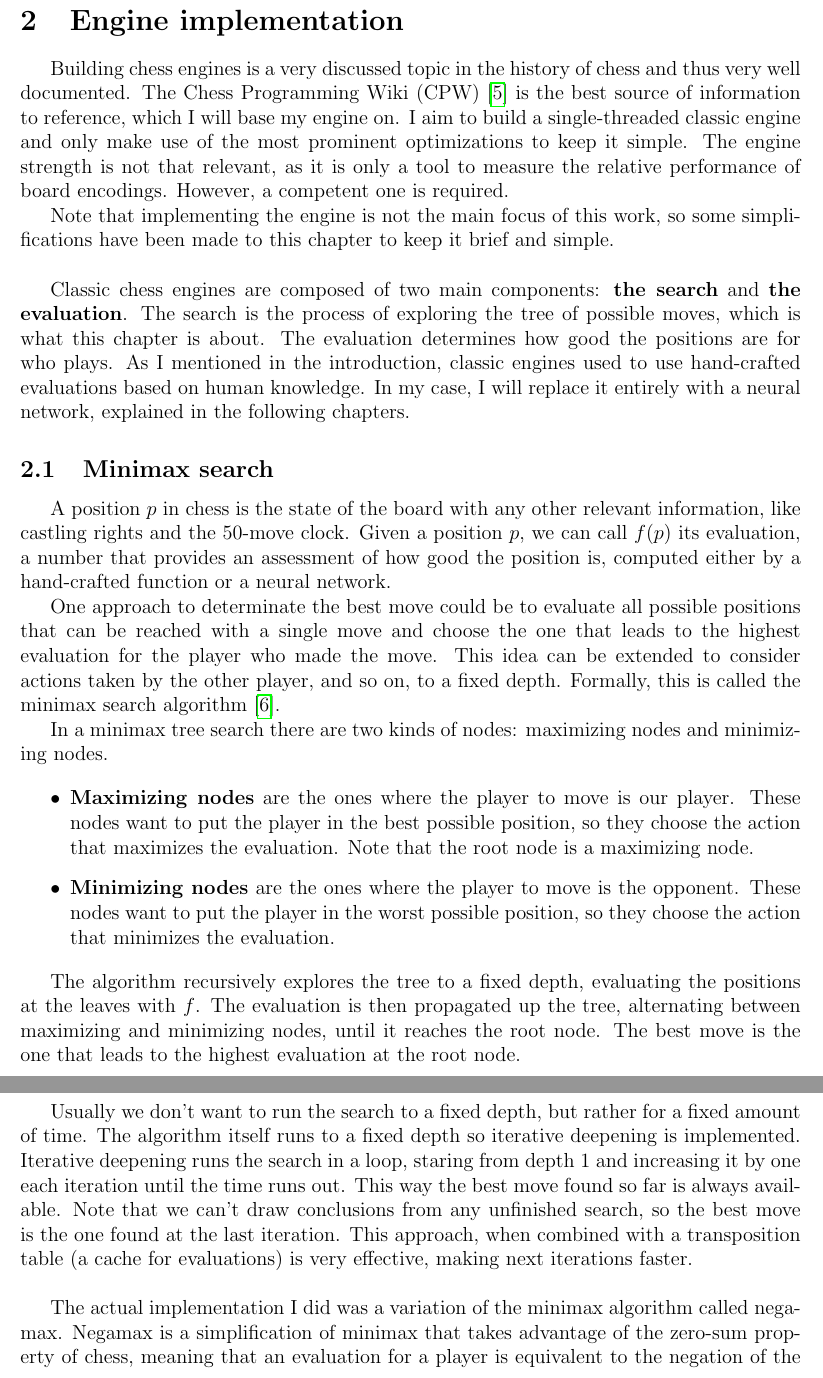
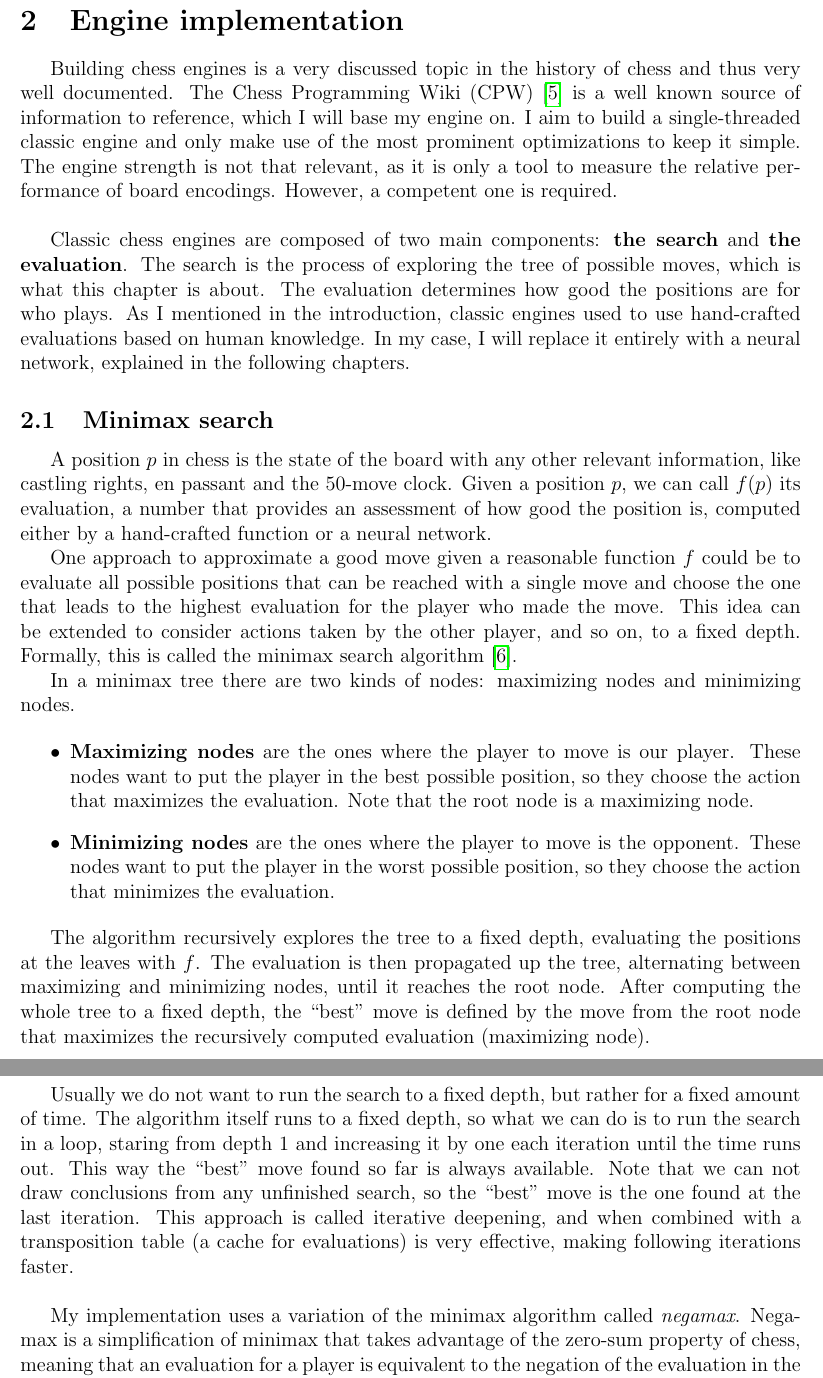
Before and after one commit to mlomb/cs-master-thesis-doc, a LaTeX thesis (thesis/main.tex, which reads thesis/2_engine.tex): two parts of pages 8 and 9 of 46, joined at a grey line, cut so that both start at the same text. Compiled offline with pdfLaTeX.

Commit message:
fixes in 2 and 2.1

```diff
--- a/thesis/2_engine.tex
+++ b/thesis/2_engine.tex
@@ -1,29 +1,27 @@
 \section{Engine implementation}
 
-Building chess engines is a very discussed topic in the history of chess and thus very well documented. The Chess Programming Wiki (CPW) \cite{cpw} is the best source of information to reference, which I will base my engine on. I aim to build a single-threaded classic engine and only make use of the most prominent optimizations to keep it simple. The engine strength is not that relevant, as it is only a tool to measure the relative performance of board encodings. However, a competent one is required.
-
-Note that implementing the engine is not the main focus of this work, so some simplifications have been made to this chapter to keep it brief and simple. \\
+Building chess engines is a very discussed topic in the history of chess and thus very well documented. The Chess Programming Wiki (CPW) \cite{cpw} is a well known source of information to reference, which I will base my engine on. I aim to build a single-threaded classic engine and only make use of the most prominent optimizations to keep it simple. The engine strength is not that relevant, as it is only a tool to measure the relative performance of board encodings. However, a competent one is required. \\
 
 Classic chess engines are composed of two main components: \textbf{the search} and \textbf{the evaluation}. The search is the process of exploring the tree of possible moves, which is what this chapter is about. The evaluation determines how good the positions are for who plays. As I mentioned in the introduction, classic engines used to use hand-crafted evaluations based on human knowledge. In my case, I will replace it entirely with a neural network, explained in the following chapters.
 
 \subsection{Minimax search}
 
-A position $p$ in chess is the state of the board with any other relevant information, like castling rights and the 50-move clock. Given a position $p$, we can call $f(p)$ its evaluation, a number that provides an assessment of how good the position is, computed either by a hand-crafted function or a neural network.
+A position $p$ in chess is the state of the board with any other relevant information, like castling rights, en passant and the 50-move clock. Given a position $p$, we can call $f(p)$ its evaluation, a number that provides an assessment of how good the position is, computed either by a hand-crafted function or a neural network.
 
-One approach to determinate the best move could be to evaluate all possible positions that can be reached with a single move and choose the one that leads to the highest evaluation for the player who made the move. This idea can be extended to consider actions taken by the other player, and so on, to a fixed depth. Formally, this is called the minimax search algorithm \cite{minimax-survey:1995}.
+One approach to approximate a good move given a reasonable function $f$ could be to evaluate all possible positions that can be reached with a single move and choose the one that leads to the highest evaluation for the player who made the move. This idea can be extended to consider actions taken by the other player, and so on, to a fixed depth. Formally, this is called the minimax search algorithm \cite{minimax-survey:1995}.
 
-In a minimax tree search there are two kinds of nodes: maximizing nodes and minimizing nodes.
+In a minimax tree there are two kinds of nodes: maximizing nodes and minimizing nodes.
 
 \begin{itemize}
 \item \textbf{Maximizing nodes} are the ones where the player to move is our player. These nodes want to put the player in the best possible position, so they choose the action that maximizes the evaluation. Note that the root node is a maximizing node.
 \item \textbf{Minimizing nodes} are the ones where the player to move is the opponent. These nodes want to put the player in the worst possible position, so they choose the action that minimizes the evaluation.
 \end{itemize}
 
-The algorithm recursively explores the tree to a fixed depth, evaluating the positions at the leaves with $f$. The evaluation is then propagated up the tree, alternating between maximizing and minimizing nodes, until it reaches the root node. The best move is the one that leads to the highest evaluation at the root node.
+The algorithm recursively explores the tree to a fixed depth, evaluating the positions at the leaves with $f$. The evaluation is then propagated up the tree, alternating between maximizing and minimizing nodes, until it reaches the root node. After computing the whole tree to a fixed depth, the \enquote{best} move is defined by the move from the root node that maximizes the recursively computed evaluation (maximizing node).
 
-Usually we don't want to run the search to a fixed depth, but rather for a fixed amount of time. The algorithm itself runs to a fixed depth so iterative deepening is implemented. Iterative deepening runs the search in a loop, staring from depth 1 and increasing it by one each iteration until the time runs out. This way the best move found so far is always available. Note that we can't draw conclusions from any unfinished search, so the best move is the one found at the last iteration. This approach, when combined with a transposition table (a cache for evaluations) is very effective, making next iterations faster. \\
+Usually we do not want to run the search to a fixed depth, but rather for a fixed amount of time. The algorithm itself runs to a fixed depth, so what we can do is to run the search in a loop, staring from depth 1 and increasing it by one each iteration until the time runs out. This way the \enquote{best} move found so far is always available. Note that we can not draw conclusions from any unfinished search, so the \enquote{best} move is the one found at the last iteration. This approach is called iterative deepening, and when combined with a transposition table (a cache for evaluations) is very effective, making following iterations faster. \\
 
-The actual implementation I did was a variation of the minimax algorithm called negamax. Negamax is a simplification of minimax that takes advantage of the zero-sum property of chess, meaning that an evaluation for a player is equivalent to the negation of the evaluation in the opponent's point of view. Instead of having two kinds of nodes, all nodes are maximizing nodes and the evaluation is negated after the recursion. This simplifies the implementation.
+My implementation uses a variation of the minimax algorithm called \textit{negamax}. Negamax is a simplification of minimax that takes advantage of the zero-sum property of chess, meaning that an evaluation for a player is equivalent to the negation of the evaluation in the opponent's point of view. Instead of having two kinds of nodes, all nodes are maximizing nodes and the evaluation is negated after the recursion. This simplifies the implementation.
 
 \subsection{Quiescence search}
 
```
